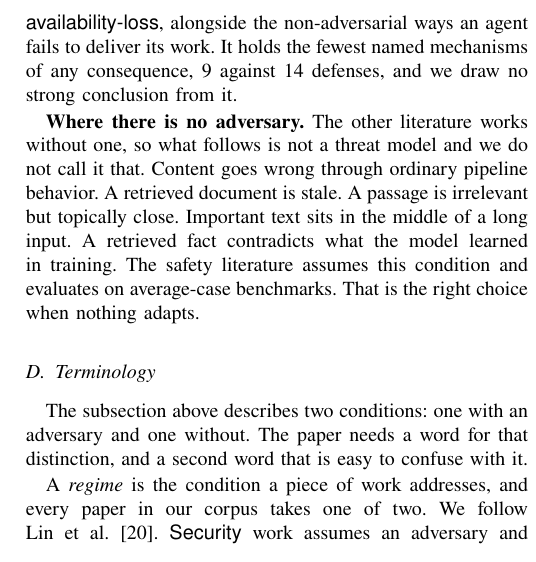
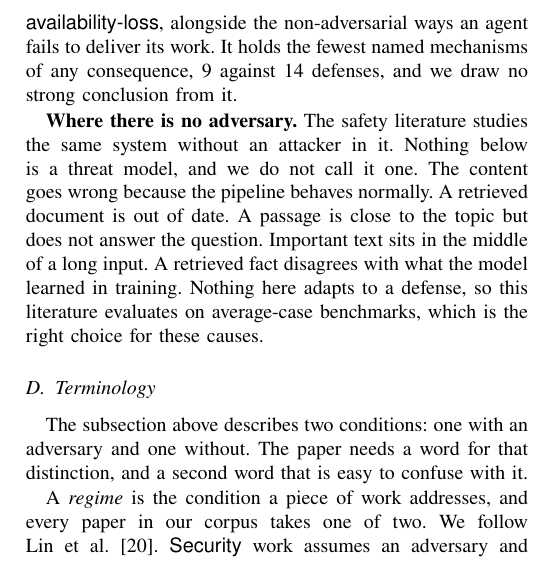
Before and after one commit to Nyamtulla/context_poison, a LaTeX paper (latex/main.tex, which reads latex/sections/02-background.tex): part of one column of page 4 of 25, cut so that both start at the same text. Compiled offline with pdfLaTeX.

Commit message:
Name the safety literature in the no-adversary paragraph

```diff
--- a/latex/sections/02-background.tex
+++ b/latex/sections/02-background.tex
@@ -93,13 +93,14 @@ to deliver its work. It holds the fewest named mechanisms of any
 consequence, \NMechAvailLoss{} against \NDefAvailLoss{} defenses, and we
 draw no strong conclusion from it.
 
-\textbf{Where there is no adversary.} The other literature works without
-one, so what follows is not a threat model and we do not call it that.
-Content goes wrong through ordinary pipeline behavior.
-A retrieved document is stale. A passage is irrelevant but topically close.
-Important text sits in the middle of a long input. A retrieved fact
-contradicts what the model learned in training. The safety literature assumes this condition and evaluates on average-case benchmarks. That is the right
-choice when nothing adapts.
+\textbf{Where there is no adversary.} The safety literature studies the same
+system without an attacker in it. Nothing below is a threat model, and we do
+not call it one. The content goes wrong because the pipeline behaves
+normally. A retrieved document is out of date. A passage is close to the
+topic but does not answer the question. Important text sits in the middle of
+a long input. A retrieved fact disagrees with what the model learned in
+training. Nothing here adapts to a defense, so this literature evaluates on
+average-case benchmarks, which is the right choice for these causes.
 
 \subsection{Terminology} \label{sec:terms}
 
```
